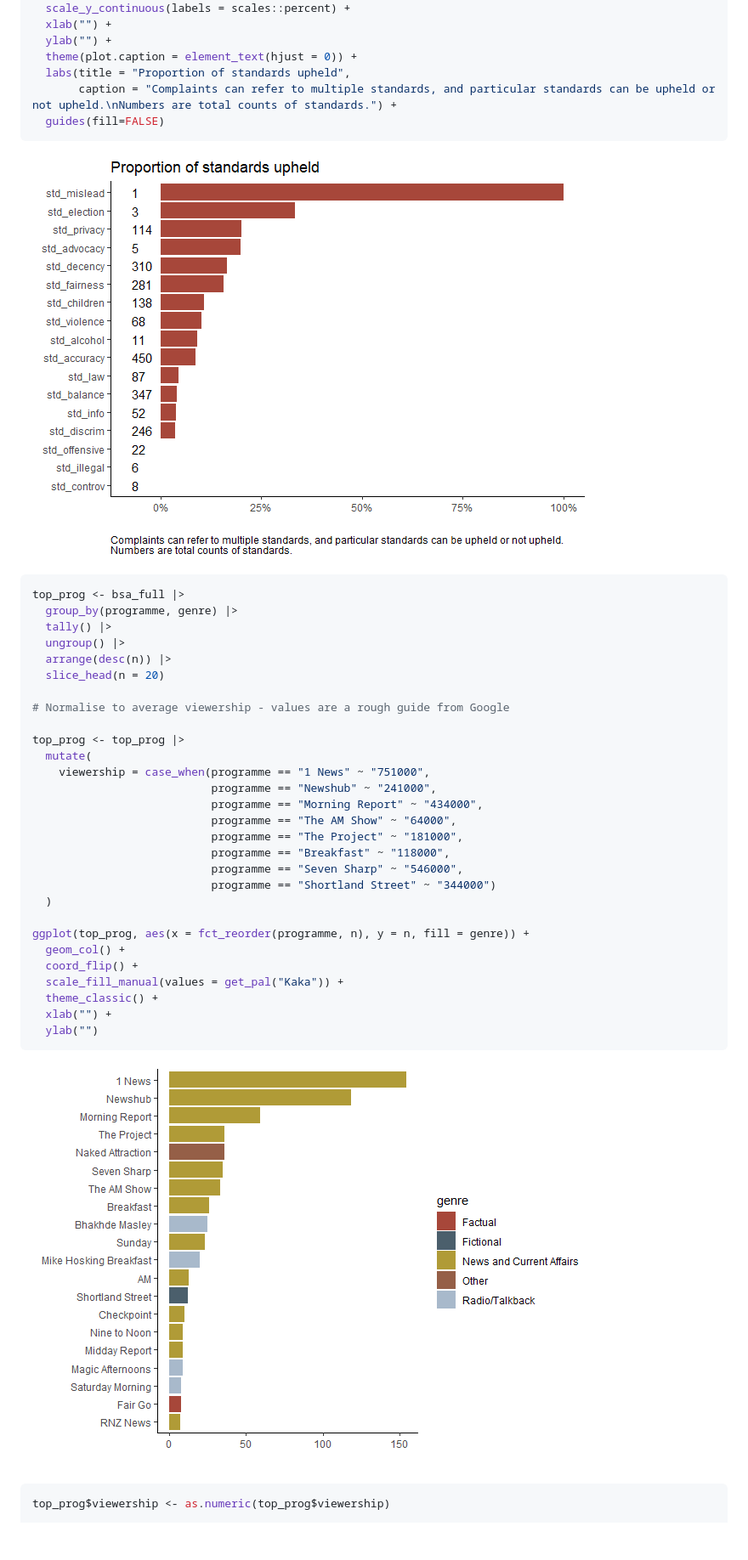
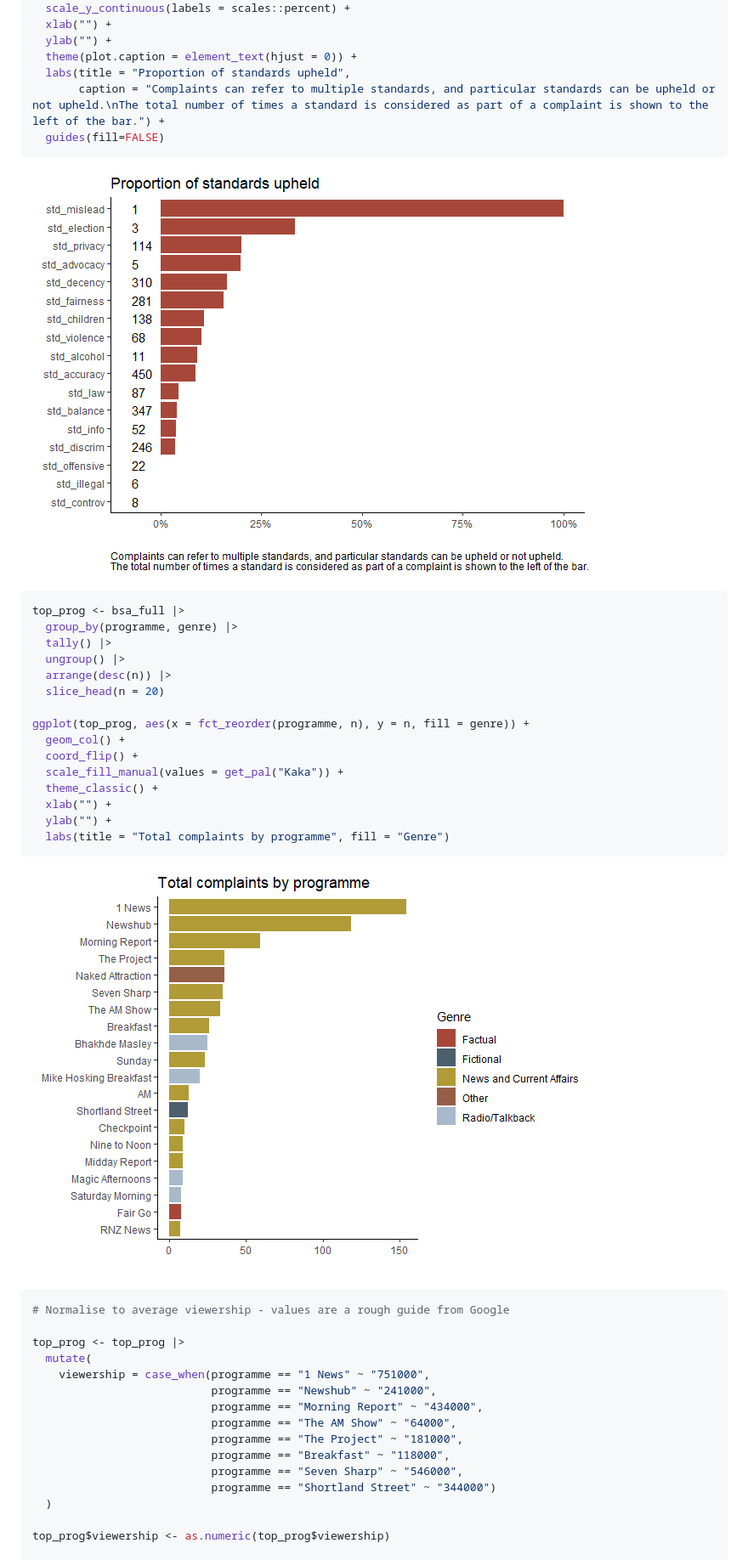
Before and after one commit to tesaunders/bsa, a Markdown page: bsa.md, the part around the change printed below. Shown: that part at 85% size. GitHub-like rendering; pictures changed too: figs/top-programmes-1.png, figs/upheld-by-standard-2.png; blank space fills up the shorter version.

````diff
--- a/bsa.md
+++ b/bsa.md
@@ -314,7 +320,7 @@ ggplot(summary2, aes(x = fct_reorder(name, upheld_pc), y = upheld_pc, fill = fac
   ylab("") +
   theme(plot.caption = element_text(hjust = 0)) +
   labs(title = "Proportion of standards upheld",
-       caption = "Complaints can refer to multiple standards, and particular standards can be upheld or not upheld.\nNumbers are total counts of standards.") +
+       caption = "Complaints can refer to multiple standards, and particular standards can be upheld or not upheld.\nThe total number of times a standard is considered as part of a complaint is shown to the left of the bar.") +
   guides(fill=FALSE)
 ```
 
@@ -328,6 +334,19 @@ top_prog <- bsa_full |>
   arrange(desc(n)) |>
   slice_head(n = 20)
 
+ggplot(top_prog, aes(x = fct_reorder(programme, n), y = n, fill = genre)) +
+  geom_col() +
+  coord_flip() +
+  scale_fill_manual(values = get_pal("Kaka")) +
+  theme_classic() +
+  xlab("") +
+  ylab("") +
+  labs(title = "Total complaints by programme", fill = "Genre")
+```
+
+![](figs/top-programmes-1.png)
+
+``` r
 # Normalise to average viewership - values are a rough guide from Google
 
 top_prog <- top_prog |>
@@ -342,18 +361,6 @@ top_prog <- top_prog |>
                            programme == "Shortland Street" ~ "344000")
   )
 
-ggplot(top_prog, aes(x = fct_reorder(programme, n), y = n, fill = genre)) +
-  geom_col() +
-  coord_flip() +
-  scale_fill_manual(values = get_pal("Kaka")) +
-  theme_classic() +
-  xlab("") +
-  ylab("")
-```
-
-![](figs/top-programmes-1.png)
-
-``` r
 top_prog$viewership <- as.numeric(top_prog$viewership)
 
 viewers <- top_prog |>
````
Also changed, not shown: other parts of bsa.md (+40 -4 lines), figs/complaints-by-broadcaster-1.png (added), figs/complaints-by-viewership-1.png (added), figs/unnamed-chunk-17-1.png (deleted), 1 other file.
